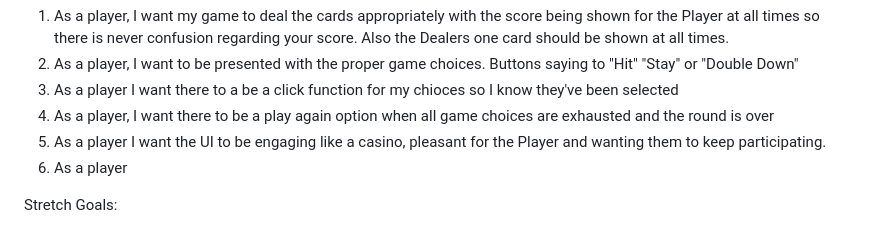
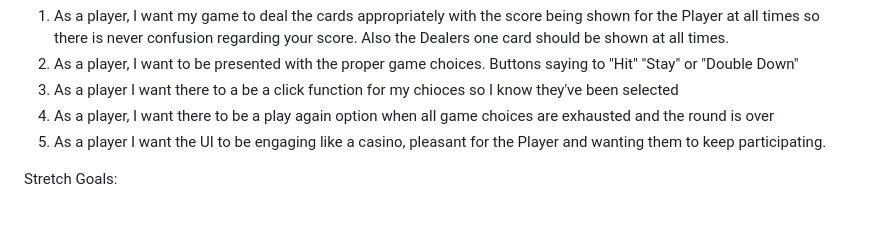
Before and after one commit to wysmith00/Casino-Blackjack, a Markdown page: PROPOSAL.md, the part around the change. GitHub-like rendering.

```diff
--- a/PROPOSAL.md
+++ b/PROPOSAL.md
@@ -8,7 +8,7 @@ MVP Goals:
 3) As a player I want there to a be a click function for my chioces so I know they've been selected
 4) As a player, I want there to be a play again option when all game choices are exhausted and the round is over
 5) As a player I want the UI to be engaging like a casino, pleasant for the Player and wanting them to keep participating.
-6) As a player
+
 
 Stretch Goals:
 1) An image for when the Player scores a BlackJack
```
